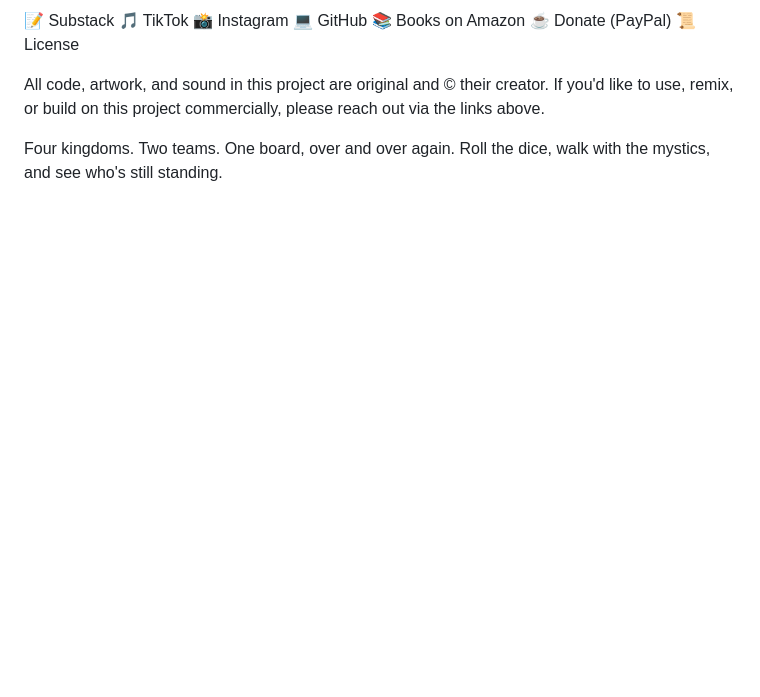
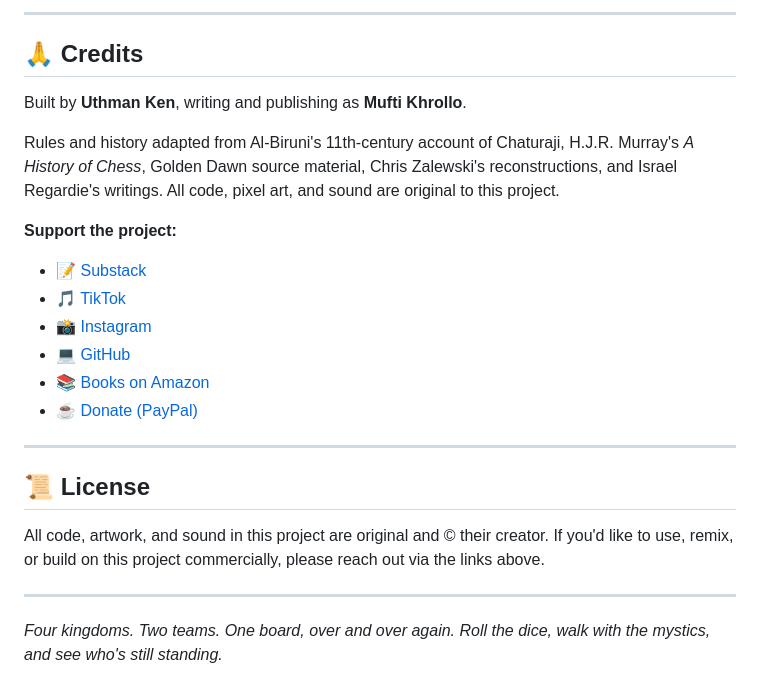
Before and after one commit to khrollo963/Chess-Eternal-Blitz-, a Markdown page: README.md, the part around one of its changes. Drawn GitHub-style; blank space fills up the shorter version.

```diff
--- a/README.md
+++ b/README.md
@@ -50,12 +50,26 @@ Support the project:
 
-📝 Substack
-🎵 TikTok
-📸 Instagram
-💻 GitHub
-📚 Books on Amazon
-☕ Donate (PayPal)
-📜 License
+---
+
+## 🙏 Credits
+
+Built by **Uthman Ken**, writing and publishing as **Mufti Khrollo**.
+
+Rules and history adapted from Al-Biruni's 11th-century account of Chaturaji, H.J.R. Murray's *A History of Chess*, Golden Dawn source material, Chris Zalewski's reconstructions, and Israel Regardie's writings. All code, pixel art, and sound are original to this project.
+
+**Support the project:**
+- 📝 [Substack](https://muftikhrollo.substack.com)
+- 🎵 [TikTok](https://www.tiktok.com/@thegnosticmuslim)
+- 📸 [Instagram](https://www.instagram.com/khrollo963)
+- 💻 [GitHub](https://github.com/khrollo963)
+- 📚 [Books on Amazon](https://www.amazon.com/Kabbalistic-Sufism-Synthesis-Hermetic-mysticism-ebook/dp/B0F6VWBY94)
+- ☕ [Donate (PayPal)](https://paypal.me/everythingken)
+
+---
+
+## 📜 License
 
 All code, artwork, and sound in this project are original and © their creator. If you'd like to use, remix, or build on this project commercially, please reach out via the links above.
 
-Four kingdoms. Two teams. One board, over and over again. Roll the dice, walk with the mystics, and see who's still standing.
+---
+
+*Four kingdoms. Two teams. One board, over and over again. Roll the dice, walk with the mystics, and see who's still standing.*
```
Also changed, not shown: other parts of README.md (+32 -32 lines).
